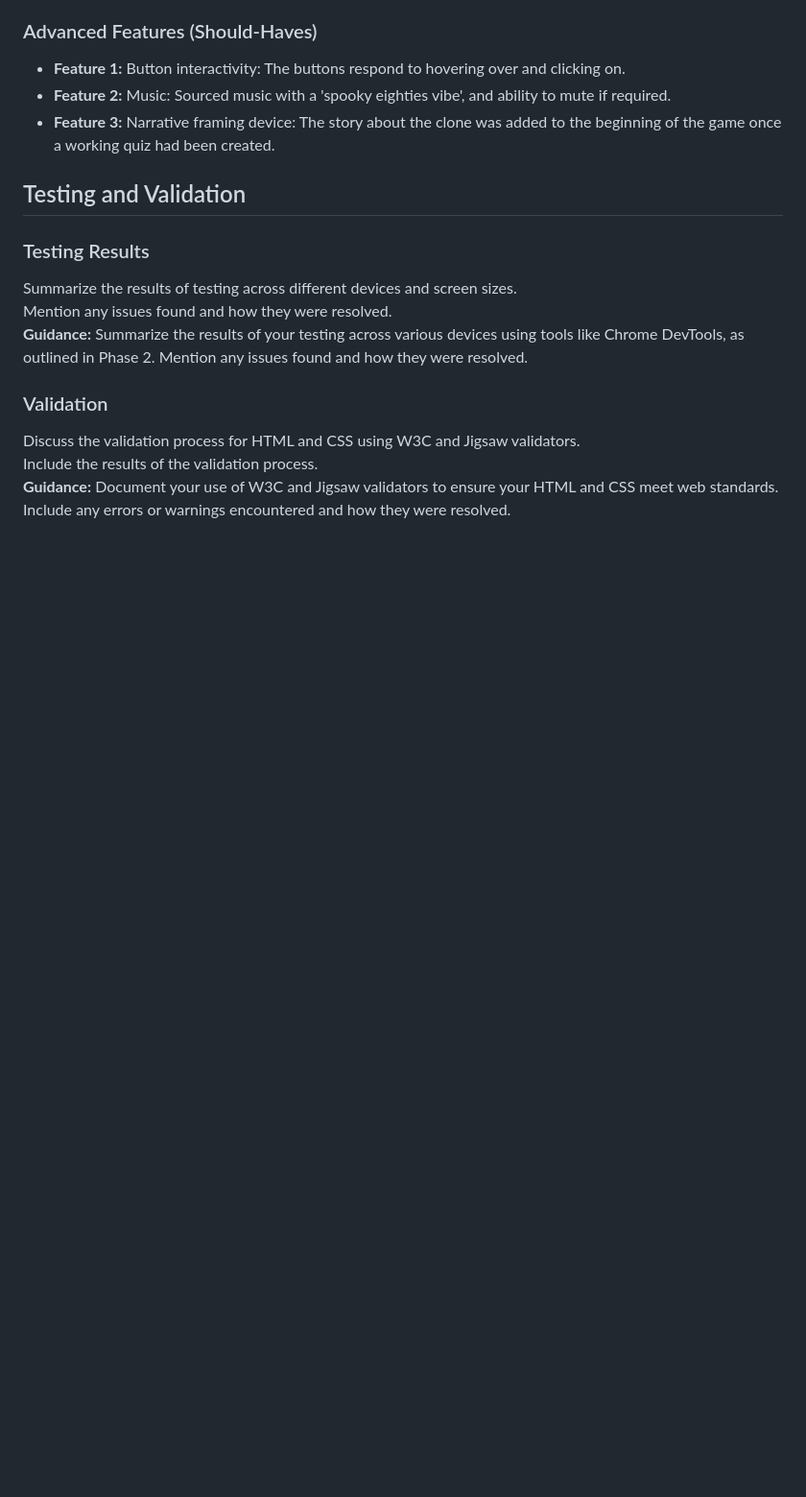
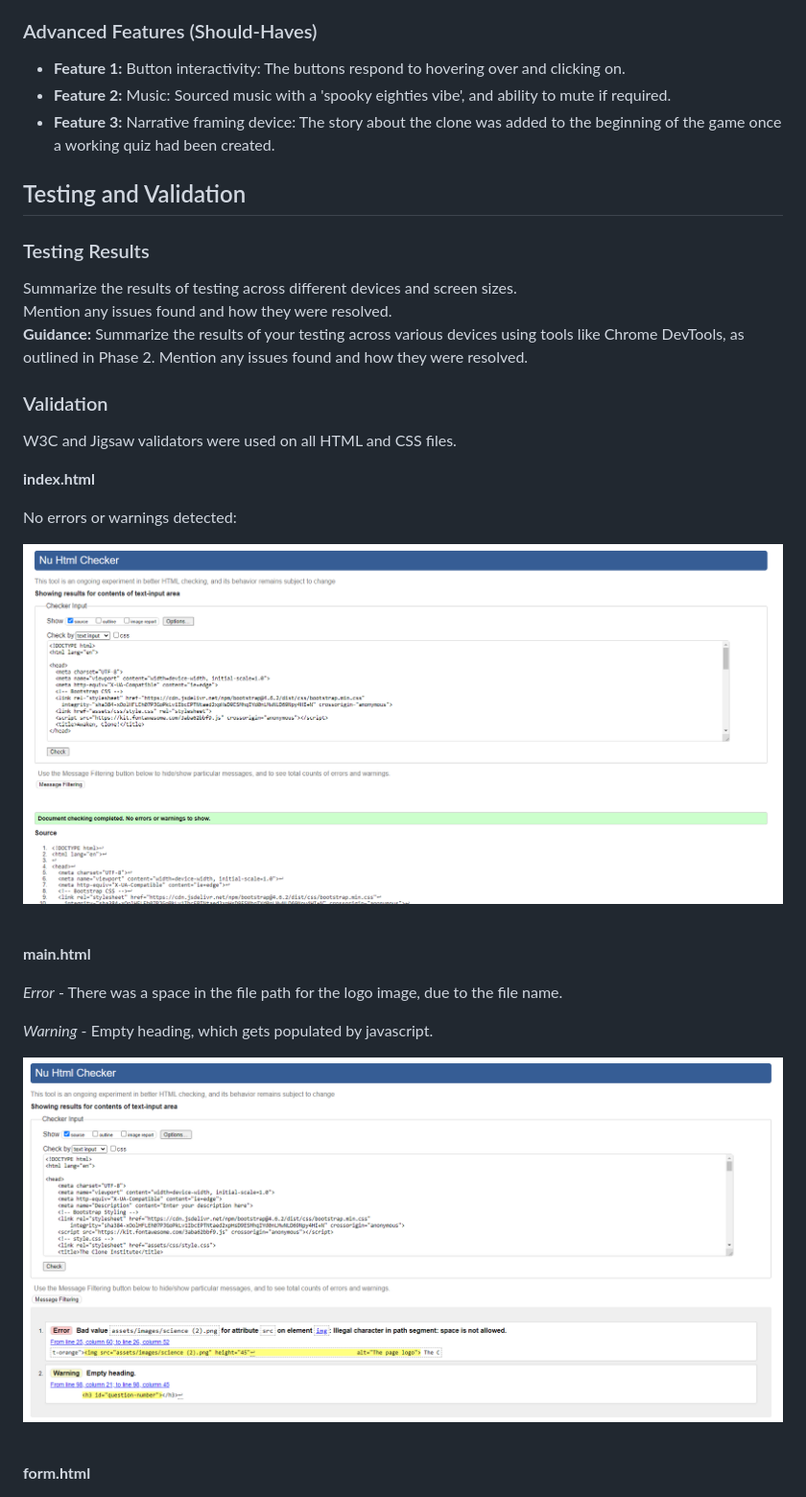
Before and after one commit to Oliver-Tommy/hackathon-1, a Markdown page: README.md, the part around the change printed below. Shown: that part at 96% size. Rendered like a GitHub page; pictures changed too: assets/images/readme/index.html.png (added), assets/images/readme/main.html validation.png (added); blank space fills up the shorter version.

Commit message:
Add validation section to README.md

```diff
--- a/README.md
+++ b/README.md
@@ -157,10 +157,25 @@ Mention any issues found and how they were resolved.
 **Guidance:** Summarize the results of your testing across various devices using tools like Chrome DevTools, as outlined in Phase 2. Mention any issues found and how they were resolved.
 
 ### Validation
-Discuss the validation process for HTML and CSS using W3C and Jigsaw validators.
-Include the results of the validation process.
-**Guidance:** Document your use of W3C and Jigsaw validators to ensure your HTML and CSS meet web standards. Include any errors or warnings encountered and how they were resolved.
+W3C and Jigsaw validators were used on all HTML and CSS files.
 
+**index.html**
 
+No errors or warnings detected:
 
+![screenshot of the index.html validation](<assets/images/readme/index.html.png>)
 
+<br>
+
+**main.html**
+
+*Error* - There was a space in the file path for the logo image, due to the file name.
+
+*Warning* - Empty heading, which gets populated by javascript.
+
+![screenshot of the main.html validation](<assets/images/readme/main.html validation.png>)
+
+<br>
+
+**form.html**
+
```
Also changed, not shown: other parts of README.md (+13 -0 lines), assets/images/readme/CSS validation.png (added), assets/images/readme/CSS warnings.png (added), assets/images/readme/form.html validation.png (added).
